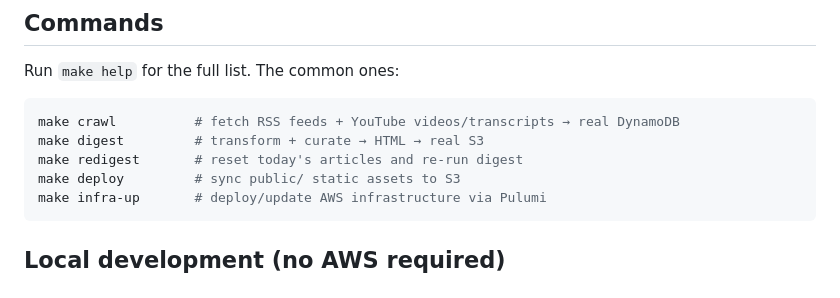
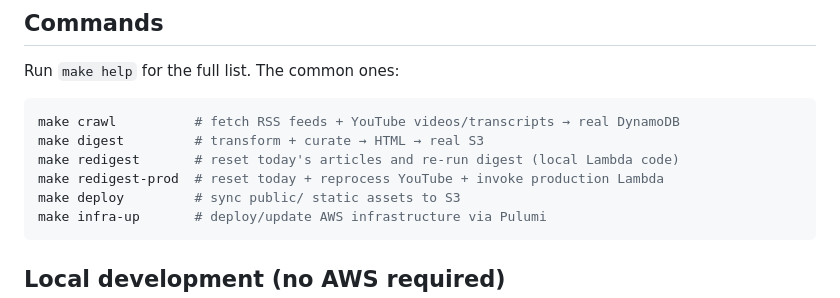
Before and after one commit to lukerohde/reeds, a Markdown page: README.md, the part around the change. GitHub-like rendering.

Commit message:
Add redigest-prod to README commands

````diff
--- a/README.md
+++ b/README.md
@@ -45,7 +45,8 @@ Run `make help` for the full list. The common ones:
 ```bash
 make crawl          # fetch RSS feeds + YouTube videos/transcripts → real DynamoDB
 make digest         # transform + curate → HTML → real S3
-make redigest       # reset today's articles and re-run digest
+make redigest       # reset today's articles and re-run digest (local Lambda code)
+make redigest-prod  # reset today + reprocess YouTube + invoke production Lambda
 make deploy         # sync public/ static assets to S3
 make infra-up       # deploy/update AWS infrastructure via Pulumi
 ```
````
